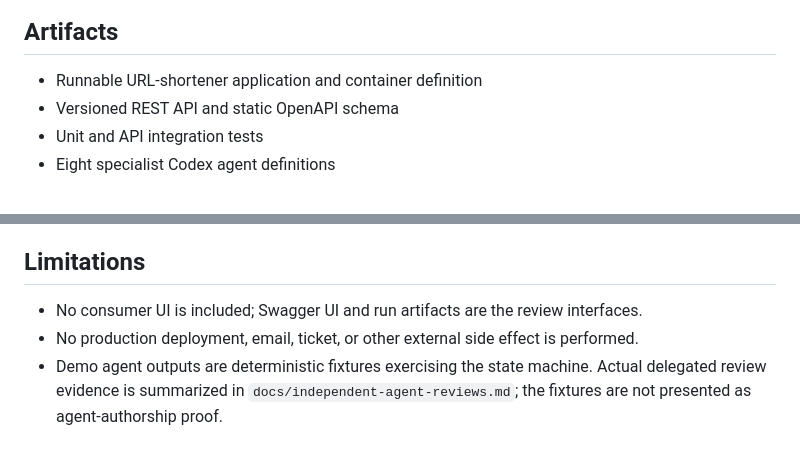
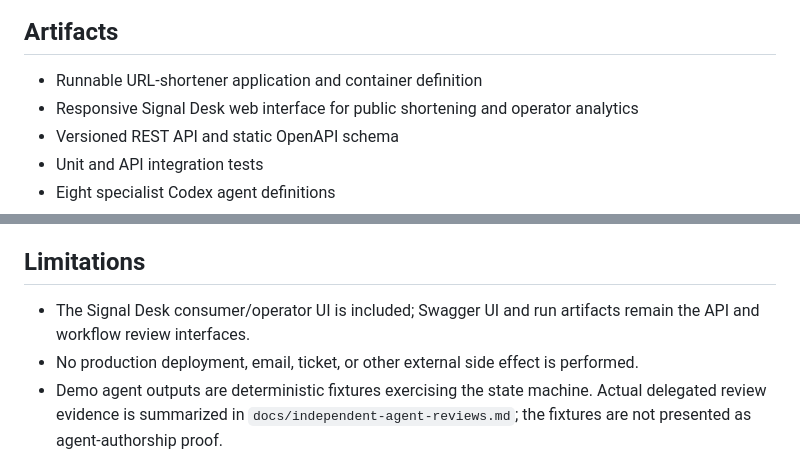
Before and after one commit to MonicaKotti/url-shortner, a Markdown page: docs/final-engineering-summary.md, 2 parts joined by grey strips. Rendered like a GitHub page.

Commit message:
docs: align web interface guidance

```diff
--- a/docs/final-engineering-summary.md
+++ b/docs/final-engineering-summary.md
@@ -9,6 +9,7 @@ The orchestration layer combines declarative configuration with deterministic en
 ## Artifacts
 
 - Runnable URL-shortener application and container definition
+- Responsive Signal Desk web interface for public shortening and operator analytics
 - Versioned REST API and static OpenAPI schema
 - Unit and API integration tests
 - Eight specialist Codex agent definitions
@@ -44,7 +45,8 @@ The local persistence, cache, rate limiter, and workflow ledger are single-node
 
 ## Limitations
 
-- No consumer UI is included; Swagger UI and run artifacts are the review interfaces.
+- The Signal Desk consumer/operator UI is included; Swagger UI and run artifacts remain the API and workflow
+  review interfaces.
 - No production deployment, email, ticket, or other external side effect is performed.
 - Demo agent outputs are deterministic fixtures exercising the state machine. Actual delegated review evidence is
   summarized in `docs/independent-agent-reviews.md`; the fixtures are not presented as agent-authorship proof.
```
Also changed, not shown: README.md (+3 -0 lines).
